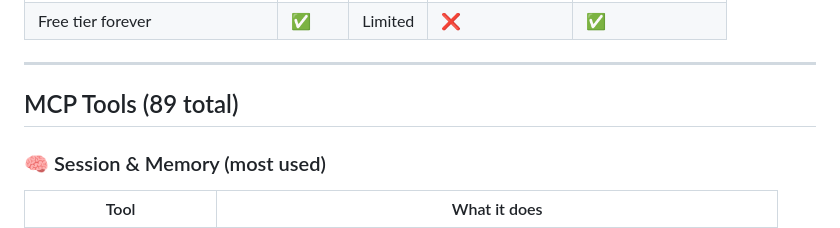
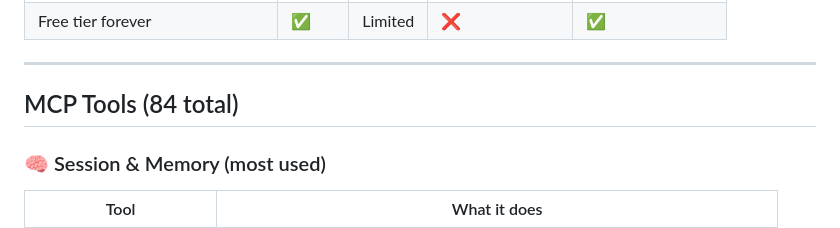
Before and after one commit to cachly-dev/cachly-mcp, a Markdown page: README.md, the part around one of its changes. Rendered like a GitHub page.

Commit message:
fix(readme): 89 tools → 84 tools, add Smithery badge

```diff
--- a/README.md
+++ b/README.md
@@ -209,7 +213,7 @@ causal_trace(problem="auth breaks after restart")
 
 ---
 
-## MCP Tools (89 total)
+## MCP Tools (84 total)
 
 ### 🧠 Session & Memory (most used)
 
```
Also changed, not shown: other parts of README.md (+5 -1 lines).
